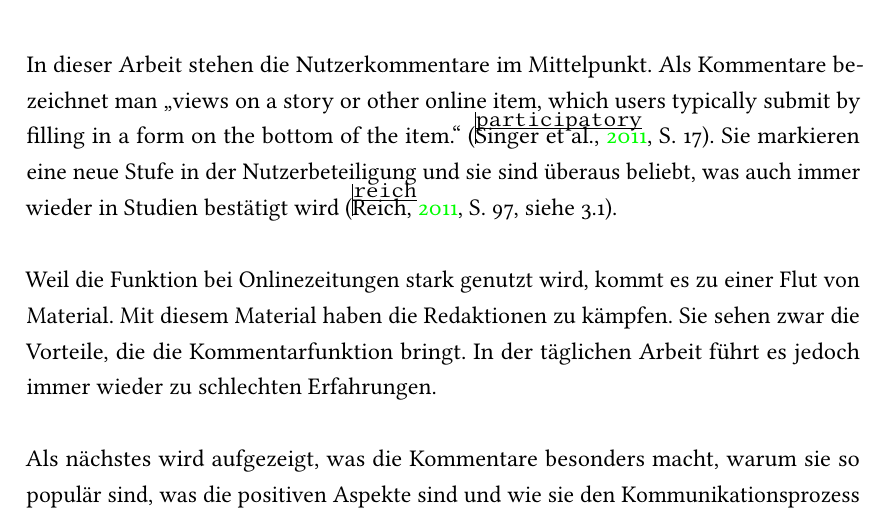
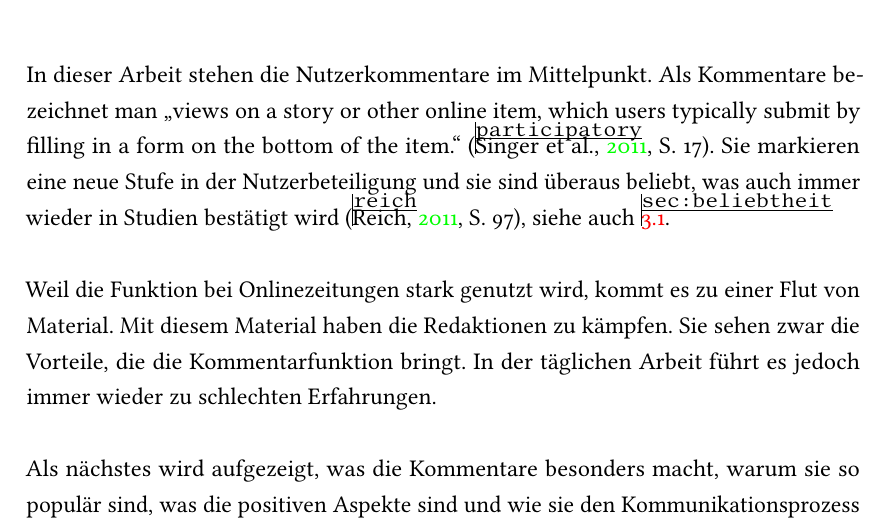
Before and after one commit to galinagalinagalina/Kommentare, a LaTeX document (Kommentare-Abschlussarbeit.tex, which reads Nutzerbeteiligung_im_Journalismus.tex): part of page 10 of 58, cut so that both start at the same text. Compiled offline with pdfLaTeX.

Commit message:
Kapitelreferenz

```diff
--- a/Nutzerbeteiligung_im_Journalismus.tex
+++ b/Nutzerbeteiligung_im_Journalismus.tex
@@ -37,7 +37,7 @@ bezeichnet man „views on a story or other online item, which users typically
 submit by filling in a form on the bottom of the item.“
 \autocite[S.~17]{participatory}.  Sie markieren eine neue Stufe in der
 Nutzerbeteiligung und sie sind überaus beliebt, was auch immer wieder in Studien
-bestätigt wird \autocite[S.~97, siehe 3.1]{reich}.
+bestätigt wird \autocite[S.~97]{reich}, siehe auch \ref{sec:beliebtheit}.
 
 Weil die Funktion bei Onlinezeitungen stark genutzt wird, kommt es zu einer Flut
 von Material. Mit diesem Material haben die Redaktionen zu kämpfen. Sie sehen
```
